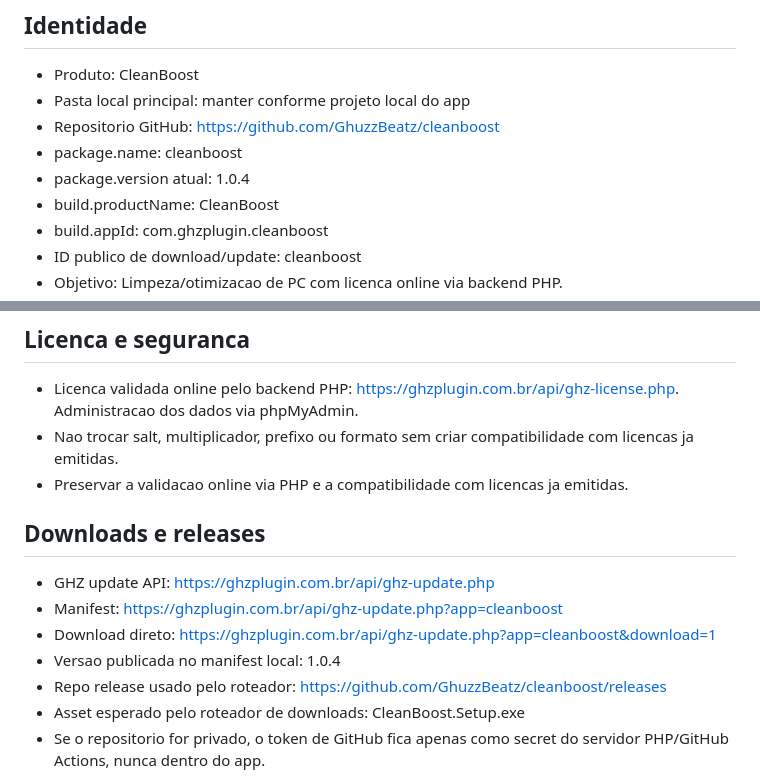
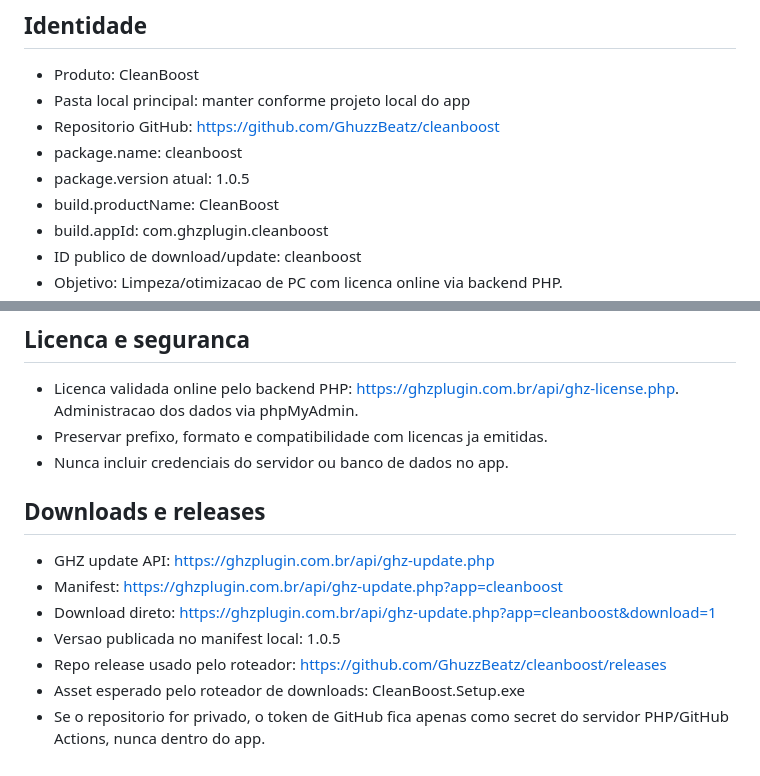
Before and after one commit to GhuzzBeatz/cleanboost, a Markdown page: CONTEXTO_CODEX.md, 2 parts joined by grey strips. Drawn GitHub-style.

Commit message:
docs: atualiza Contexto App

```diff
--- a/CONTEXTO_CODEX.md
+++ b/CONTEXTO_CODEX.md
@@ -7,7 +7,7 @@ Este arquivo e a memoria curta do app para abrir tarefas novas sem depender de c
 - Pasta local principal: manter conforme projeto local do app
 - Repositorio GitHub: https://github.com/GhuzzBeatz/cleanboost
 - package.name: cleanboost
-- package.version atual: 1.0.4
+- package.version atual: 1.0.5
 - build.productName: CleanBoost
 - build.appId: com.ghzplugin.cleanboost
 - ID publico de download/update: cleanboost
@@ -26,14 +26,14 @@ Este arquivo e a memoria curta do app para abrir tarefas novas sem depender de c
 
 ## Licenca e seguranca
 - Licenca validada online pelo backend PHP: https://ghzplugin.com.br/api/ghz-license.php. Administracao dos dados via phpMyAdmin.
-- Nao trocar salt, multiplicador, prefixo ou formato sem criar compatibilidade com licencas ja emitidas.
-- Preservar a validacao online via PHP e a compatibilidade com licencas ja emitidas.
+- Preservar prefixo, formato e compatibilidade com licencas ja emitidas.
+- Nunca incluir credenciais do servidor ou banco de dados no app.
 
 ## Downloads e releases
 - GHZ update API: https://ghzplugin.com.br/api/ghz-update.php
 - Manifest: https://ghzplugin.com.br/api/ghz-update.php?app=cleanboost
 - Download direto: https://ghzplugin.com.br/api/ghz-update.php?app=cleanboost&download=1
-- Versao publicada no manifest local: 1.0.4
+- Versao publicada no manifest local: 1.0.5
 - Repo release usado pelo roteador: https://github.com/GhuzzBeatz/cleanboost/releases
 - Asset esperado pelo roteador de downloads: CleanBoost.Setup.exe
 - Se o repositorio for privado, o token de GitHub fica apenas como secret do servidor PHP/GitHub Actions, nunca dentro do app.
```
